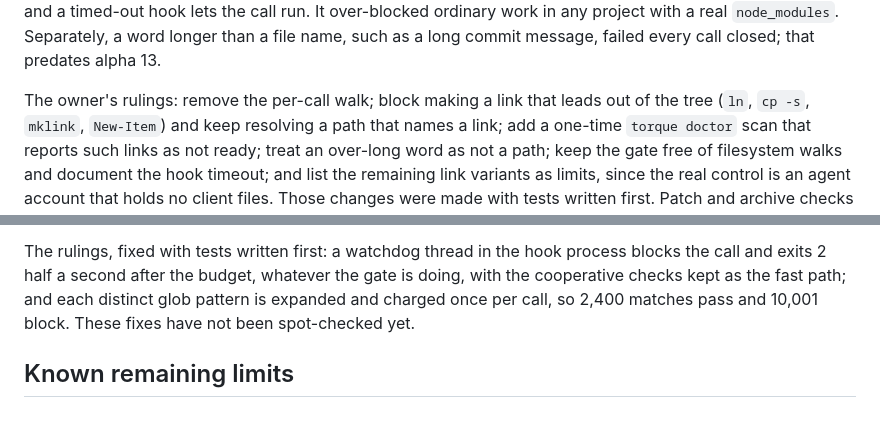
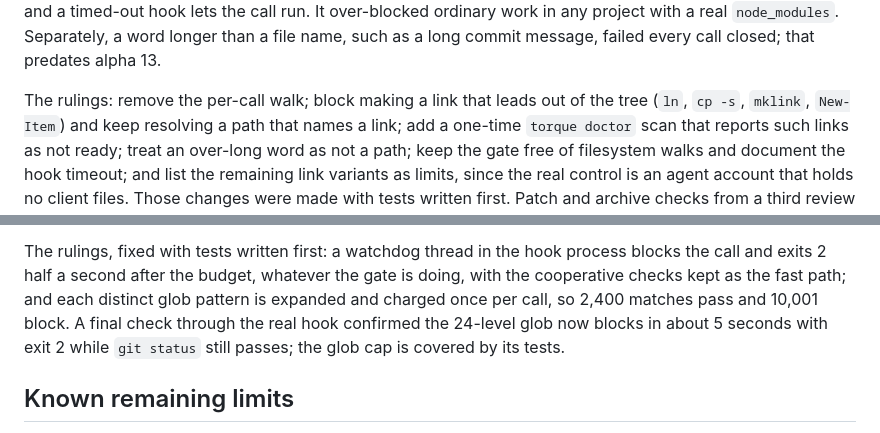
Before and after one commit to omoji-personal/torque, a Markdown page: docs/validation-alpha13.md, 2 parts joined by grey strips. Drawn GitHub-style.

Commit message:
Docs: record the final alpha 13 check
Co-Authored-By: Claude Opus 5.5 (1M context) <noreply@anthropic.com>

```diff
--- a/docs/validation-alpha13.md
+++ b/docs/validation-alpha13.md
@@ -102,7 +102,7 @@ lets the call run. It over-blocked ordinary work in any project with a real
 `node_modules`. Separately, a word longer than a file name, such as a long commit
 message, failed every call closed; that predates alpha 13.
 
-The owner's rulings: remove the per-call walk; block making a link that leads out of
+The rulings: remove the per-call walk; block making a link that leads out of
 the tree (`ln`, `cp -s`, `mklink`, `New-Item`) and keep resolving a path that names a
 link; add a one-time `torque doctor` scan that reports such links as not ready; treat
 an over-long word as not a path; keep the gate free of filesystem walks and document
@@ -143,7 +143,9 @@ The rulings, fixed with tests written first: a watchdog thread in the hook proce
 blocks the call and exits 2 half a second after the budget, whatever the gate is
 doing, with the cooperative checks kept as the fast path; and each distinct glob
 pattern is expanded and charged once per call, so 2,400 matches pass and 10,001
-block. These fixes have not been spot-checked yet.
+block. A final check through the real hook confirmed the 24-level glob now blocks
+in about 5 seconds with exit 2 while `git status` still passes; the glob cap is covered
+by its tests.
 
 ## Known remaining limits
 
```
